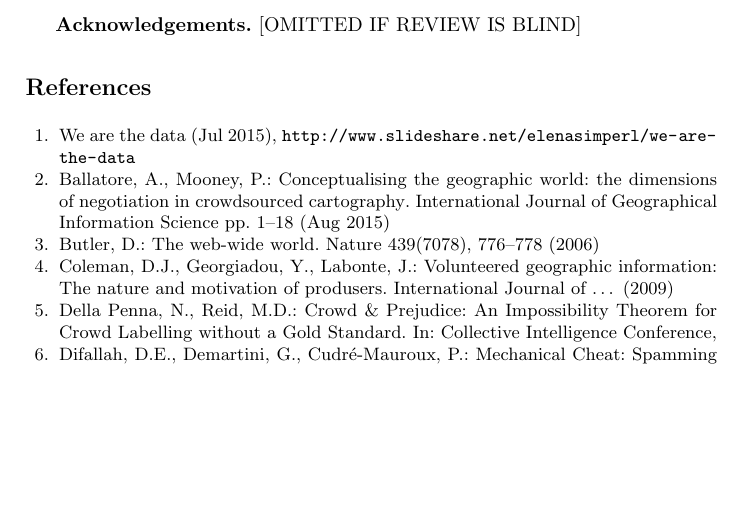
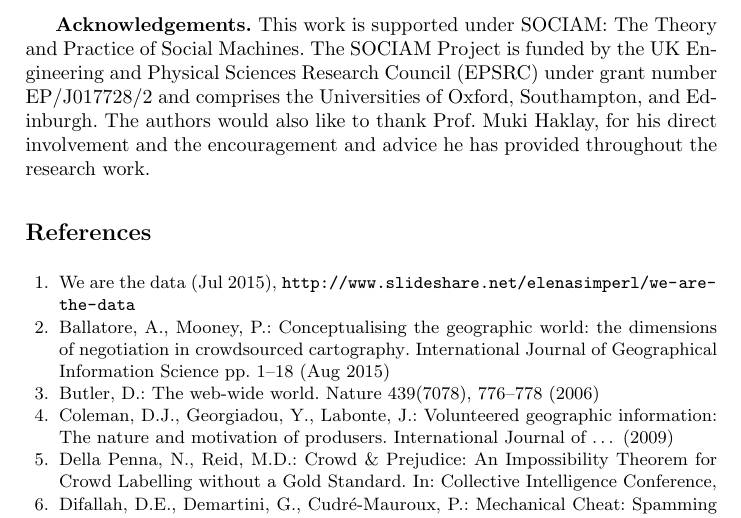
Before and after one commit to Digital-Contraptions-Imaginarium/OLAF-ICWE2016-paper, a LaTeX thesis (0_Main.tex): part of page 22 of 23, cut at the place of the change, the shorter picture padded with empty space. Compiled offline with pdfLaTeX.

Commit message:
Updates from ShareLaTeX

```diff
--- a/0_Main.tex
+++ b/0_Main.tex
@@ -61,7 +61,7 @@ Crowdsourcing, Geographic Information, hybrid human-machine systems, open data
 \input{7_Conclusions.tex}
 
 \vspace{5mm}
-\textbf{Acknowledgements.} [OMITTED IF REVIEW IS BLIND]
+\textbf{Acknowledgements.} This work is supported under SOCIAM: The Theory and Practice of Social Machines. The SOCIAM Project is funded by the UK Engineering and Physical Sciences Research Council (EPSRC) under grant number EP/J017728/2 and comprises the Universities of Oxford, Southampton, and Edinburgh. The authors would also like to thank Prof. Muki Haklay, for his direct involvement and the encouragement and advice he has provided throughout the research work.
 
 \input{compile_bibitems.bbl}
 
```
Also changed, not shown: 3_Platform.tex (+1 -1 lines), _HIDDEN_Acknowledgements.tex (deleted, +0 -1 lines).
